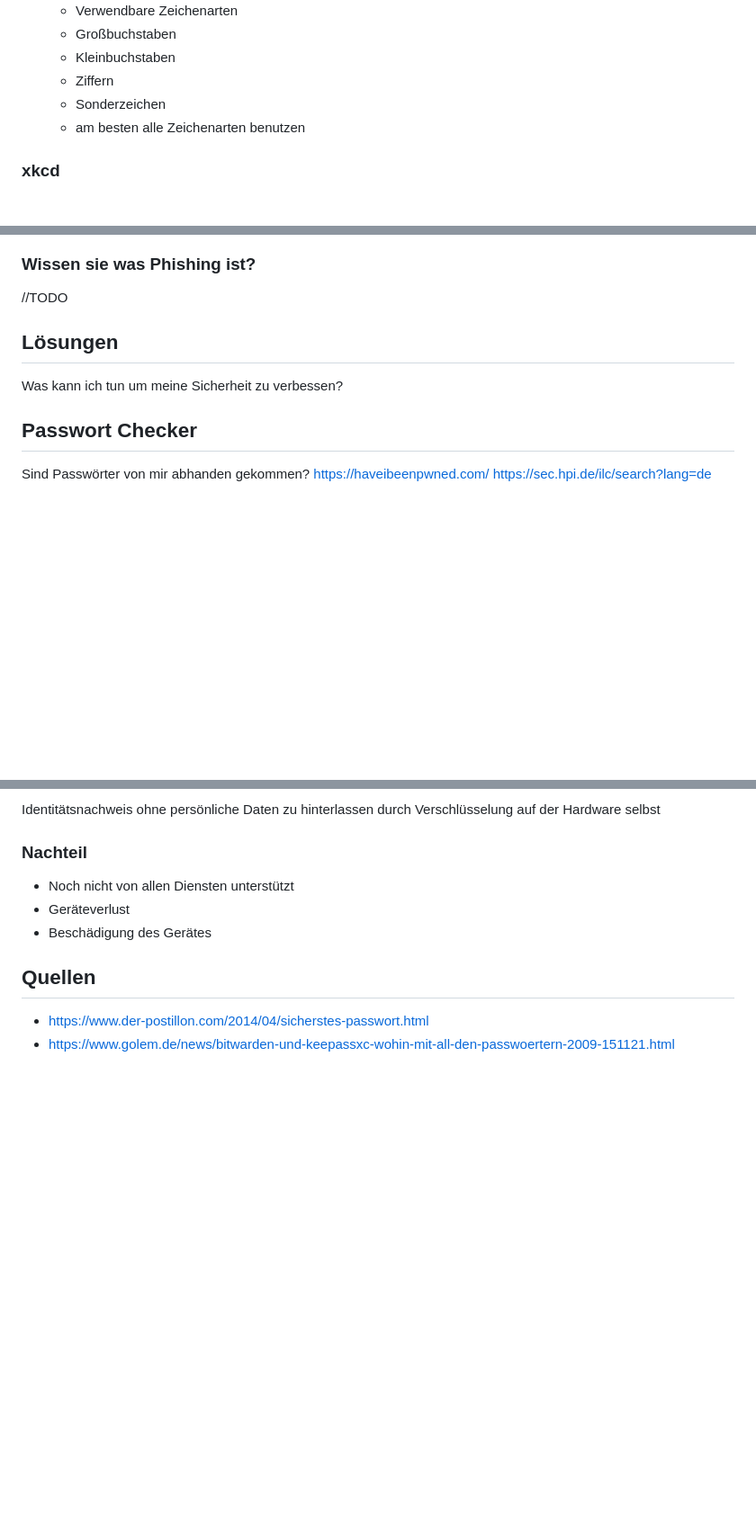
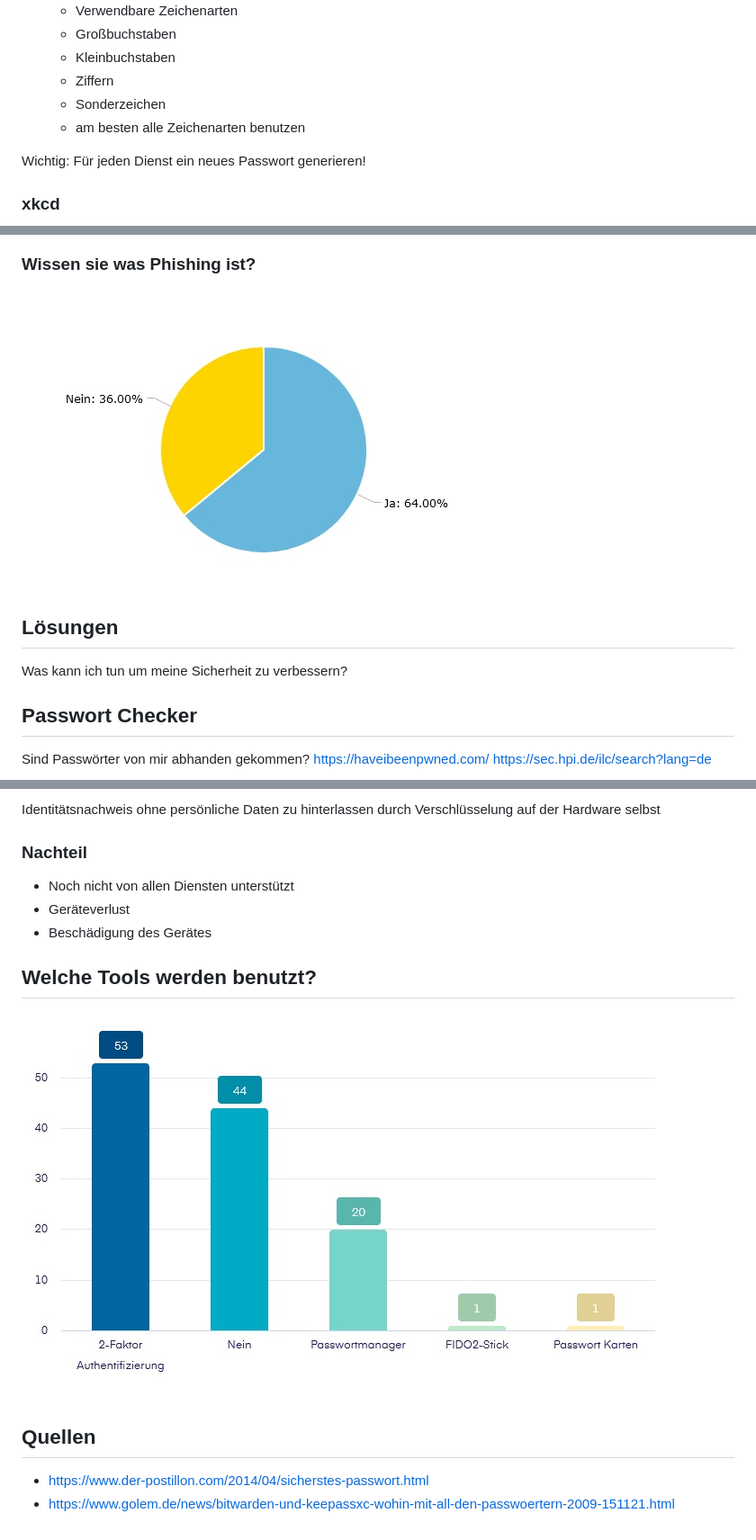
Before and after one commit to 53845714nF/passwortunsicherheit, a Markdown page: index.md, 3 parts joined by grey strips. Shown at 90% size. GitHub-like rendering; pictures changed too: img/phishing.jpg (added), img/tools.jpg (added); blank space fills up the shorter version.

```diff
--- a/index.md
+++ b/index.md
@@ -38,6 +38,8 @@ Wie kann ich mich noch Authentifizierung?
   - Sonderzeichen
   - am besten alle Zeichenarten benutzen
 
+Wichtig: Für jeden Dienst ein neues Passwort generieren!
+
 ### xkcd
 ![xkcd](img/password.png)
 
@@ -82,10 +98,10 @@ Werkzeuge um Phishing Kampagnen zu fahren
 ![gophish](img/gophish.png)
 
 ### Wissen sie was Phishing ist?
-//TODO
+![](/img/phishing.jpg)
 
 ## Lösungen
-Was kann ich tun um meine Sicherheit zu verbessen?
+Was kann ich tun um meine Sicherheit zu verbessern?
 
 ## Passwort Checker
 Sind Passwörter von mir abhanden gekommen?
@@ -137,7 +153,8 @@ Identitätsnachweis ohne persönliche Daten zu hinterlassen durch Verschlüsselu
 - Geräteverlust
 - Beschädigung des Gerätes
 
-
+## Welche Tools werden benutzt?
+![tools](img/tools.jpg)
 
 ## Quellen
 - https://www.der-postillon.com/2014/04/sicherstes-passwort.html
```
Also changed, not shown: other parts of index.md (+15 -1 lines), img/alter.jpg (added), img/komplex.jpg (added), img/länge_passwort.jpg (added), img/öfter_benutzen.jpg (added), 1 other file.
